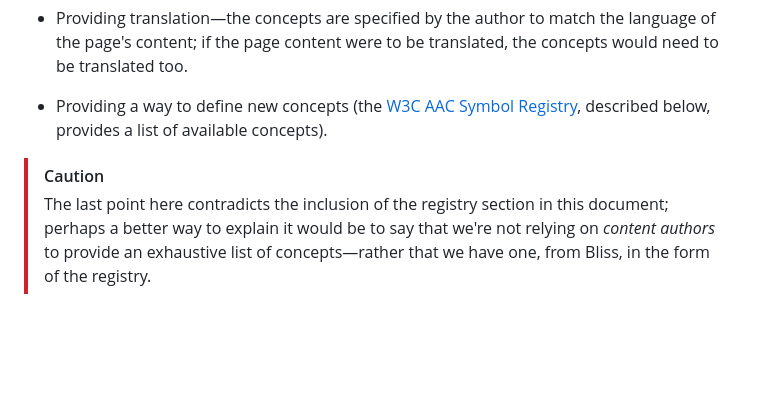
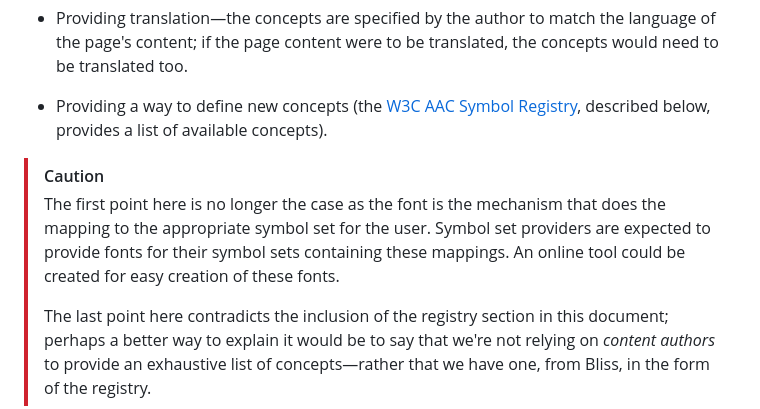
Before and after one commit to w3c/adapt, a Markdown page: explainers/symbols.md, the part around the change. Rendered like a GitHub page; blank space fills up the shorter version.

```diff
--- a/explainers/symbols.md
+++ b/explainers/symbols.md
@@ -107,6 +107,8 @@ Please note the following limitations:
 * Providing a way to define new concepts (the [W3C AAC Symbol Registry](#the-w3c-aac-symbol-registry), described below, provides a list of available concepts).
 
 > [!CAUTION]
+> The first point here is no longer the case as the font is the mechanism that does the mapping to the appropriate symbol set for the user. Symbol set providers are expected to provide fonts for their symbol sets containing these mappings. An online tool could be created for easy creation of these fonts.
+>
 > The last point here contradicts the inclusion of the registry section in this document; perhaps a better way to explain it would be to say that we're not relying on _content authors_ to provide an exhaustive list of concepts&mdash;rather that we have one, from Bliss, in the form of the registry.
 
 ## Important notes on symbols and rendering
```
